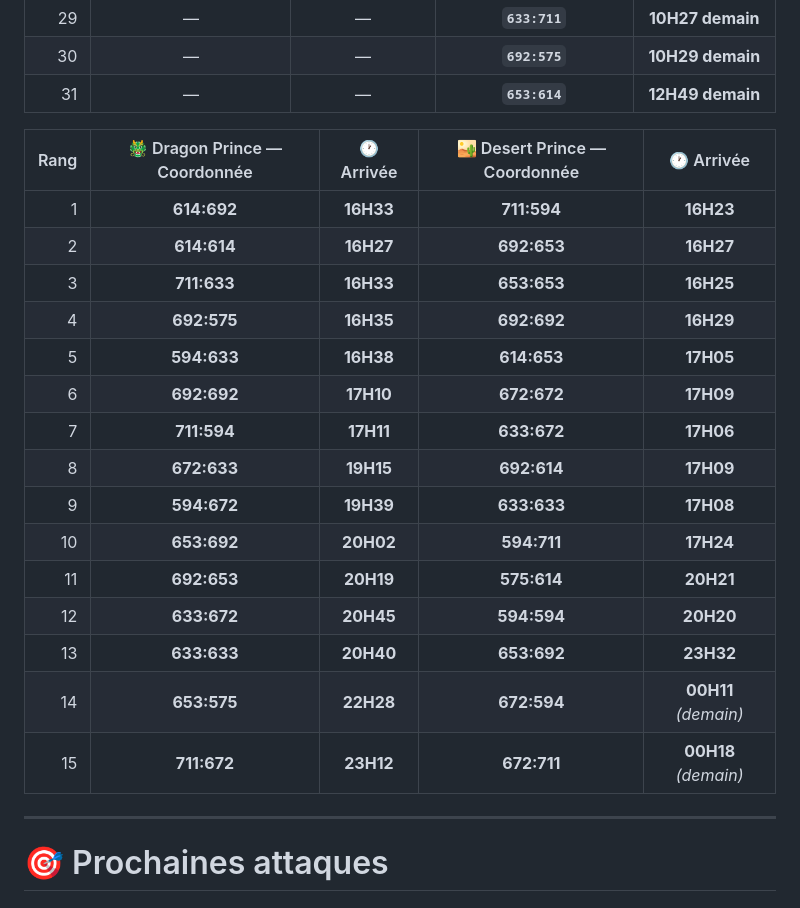
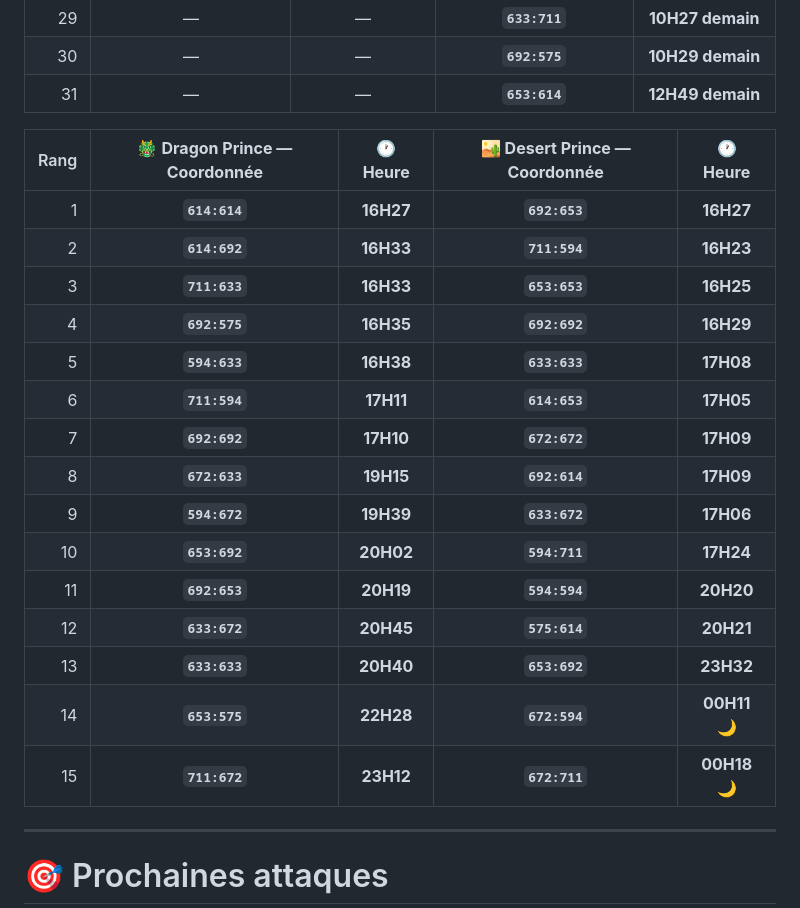
Before and after one commit to trade25100/goodgamestudios, a Markdown page: README.md, the part around the change. GitHub-like rendering.

```diff
--- a/README.md
+++ b/README.md
@@ -46,24 +46,24 @@ Les deux listes sont classées séparément par **ordre chronologique**, de l'he
 |   31 |                 —                 |           —           |            **`653:614`**           |    **12H49 demain**   |
 
 
+| Rang | 🐲 **Dragon Prince — Coordonnée** | 🕐 **Heure** | 🏜️ **Desert Prince — Coordonnée** | 🕐 **Heure** |
+| ---: | :-------------------------------: | :----------: | :--------------------------------: | :----------: |
+|    1 |           **`614:614`**           |   **16H27**  |            **`692:653`**           |   **16H27**  |
+|    2 |           **`614:692`**           |   **16H33**  |            **`711:594`**           |   **16H23**  |
+|    3 |           **`711:633`**           |   **16H33**  |            **`653:653`**           |   **16H25**  |
+|    4 |           **`692:575`**           |   **16H35**  |            **`692:692`**           |   **16H29**  |
+|    5 |           **`594:633`**           |   **16H38**  |            **`633:633`**           |   **17H08**  |
+|    6 |           **`711:594`**           |   **17H11**  |            **`614:653`**           |   **17H05**  |
+|    7 |           **`692:692`**           |   **17H10**  |            **`672:672`**           |   **17H09**  |
+|    8 |           **`672:633`**           |   **19H15**  |            **`692:614`**           |   **17H09**  |
+|    9 |           **`594:672`**           |   **19H39**  |            **`633:672`**           |   **17H06**  |
+|   10 |           **`653:692`**           |   **20H02**  |            **`594:711`**           |   **17H24**  |
+|   11 |           **`692:653`**           |   **20H19**  |            **`594:594`**           |   **20H20**  |
+|   12 |           **`633:672`**           |   **20H45**  |            **`575:614`**           |   **20H21**  |
+|   13 |           **`633:633`**           |   **20H40**  |            **`653:692`**           |   **23H32**  |
+|   14 |           **`653:575`**           |   **22H28**  |            **`672:594`**           | **00H11** 🌙 |
+|   15 |           **`711:672`**           |   **23H12**  |            **`672:711`**           | **00H18** 🌙 |
 
-| Rang | 🐲 Dragon Prince — Coordonnée | 🕐 Arrivée | 🏜️ Desert Prince — Coordonnée |      🕐 Arrivée      |
-| ---: | :---------------------------: | :--------: | :----------------------------: | :------------------: |
-|    1 |          **614:692**          |  **16H33** |           **711:594**          |       **16H23**      |
-|    2 |          **614:614**          |  **16H27** |           **692:653**          |       **16H27**      |
-|    3 |          **711:633**          |  **16H33** |           **653:653**          |       **16H25**      |
-|    4 |          **692:575**          |  **16H35** |           **692:692**          |       **16H29**      |
-|    5 |          **594:633**          |  **16H38** |           **614:653**          |       **17H05**      |
-|    6 |          **692:692**          |  **17H10** |           **672:672**          |       **17H09**      |
-|    7 |          **711:594**          |  **17H11** |           **633:672**          |       **17H06**      |
-|    8 |          **672:633**          |  **19H15** |           **692:614**          |       **17H09**      |
-|    9 |          **594:672**          |  **19H39** |           **633:633**          |       **17H08**      |
-|   10 |          **653:692**          |  **20H02** |           **594:711**          |       **17H24**      |
-|   11 |          **692:653**          |  **20H19** |           **575:614**          |       **20H21**      |
-|   12 |          **633:672**          |  **20H45** |           **594:594**          |       **20H20**      |
-|   13 |          **633:633**          |  **20H40** |           **653:692**          |       **23H32**      |
-|   14 |          **653:575**          |  **22H28** |           **672:594**          | **00H11** *(demain)* |
-|   15 |          **711:672**          |  **23H12** |           **672:711**          | **00H18** *(demain)* |
 
 
 ---
```
